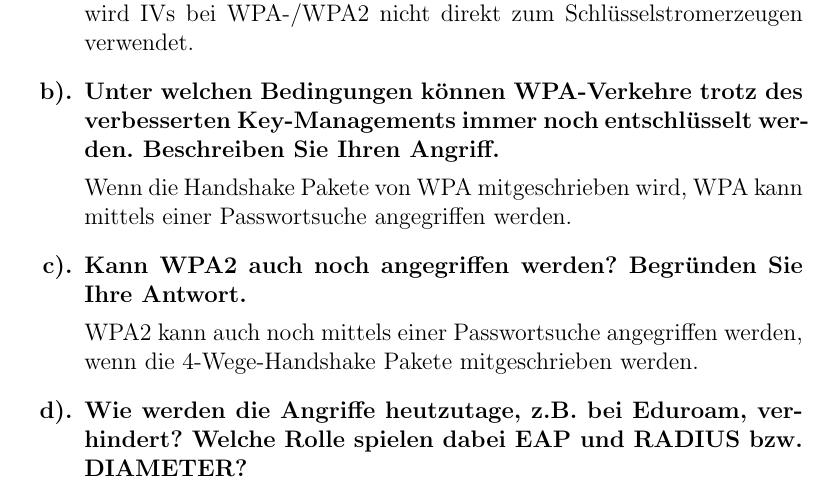
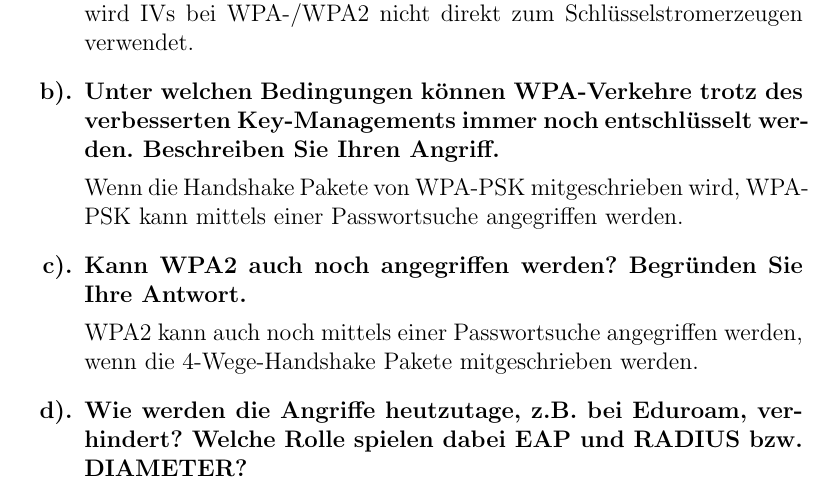
Before and after one commit to leo-mao/Angriffszenarien-und-Gegenma-nahmen-SS18, a LaTeX problem sheet (AuG_Doku/AuG_Uebung1.tex): part of page 5 of 6, cut so that both start at the same text. Compiled offline with pdfLaTeX.

Commit message:
txs auto checkin

```diff
--- a/AuG_Doku/AuG_Uebung1.tex
+++ b/AuG_Doku/AuG_Uebung1.tex
@@ -157,7 +157,7 @@
     			\end{answer}
     		\item Unter welchen Bedingungen können WPA-Verkehre trotz des verbesserten Key-Managements immer noch entschlüsselt werden. Beschreiben Sie Ihren Angriff.
     		\begin{answer}
-    			Wenn die Handshake Pakete von WPA mitgeschrieben wird, WPA kann mittels einer Passwortsuche angegriffen werden.
+    			Wenn die Handshake Pakete von WPA-PSK mitgeschrieben wird, WPA-PSK kann mittels einer Passwortsuche angegriffen werden.
     		\end{answer}
     		\item Kann WPA2 auch noch angegriffen werden? Begründen Sie Ihre Antwort.
     		\begin{answer}
```
